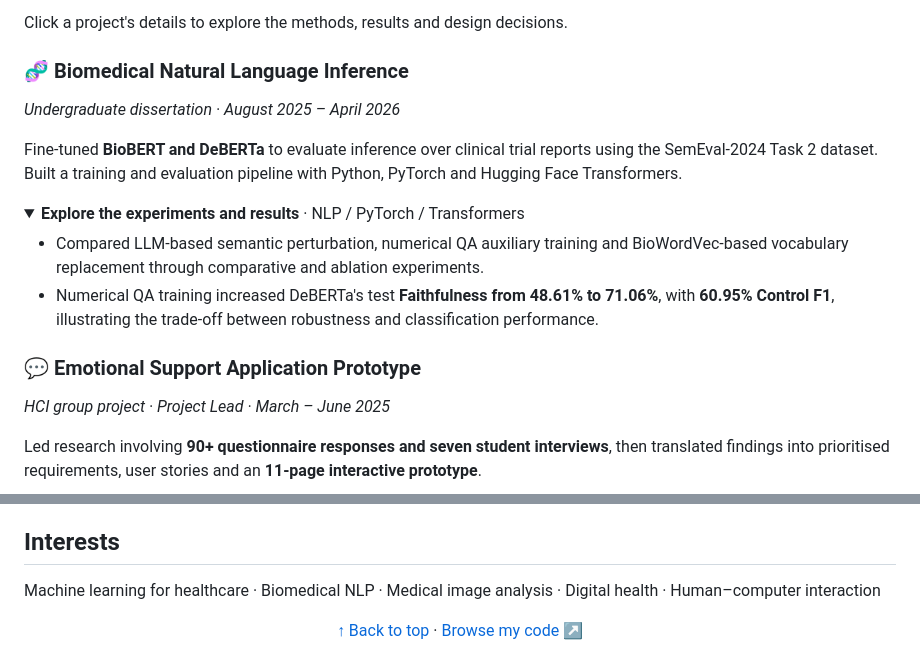
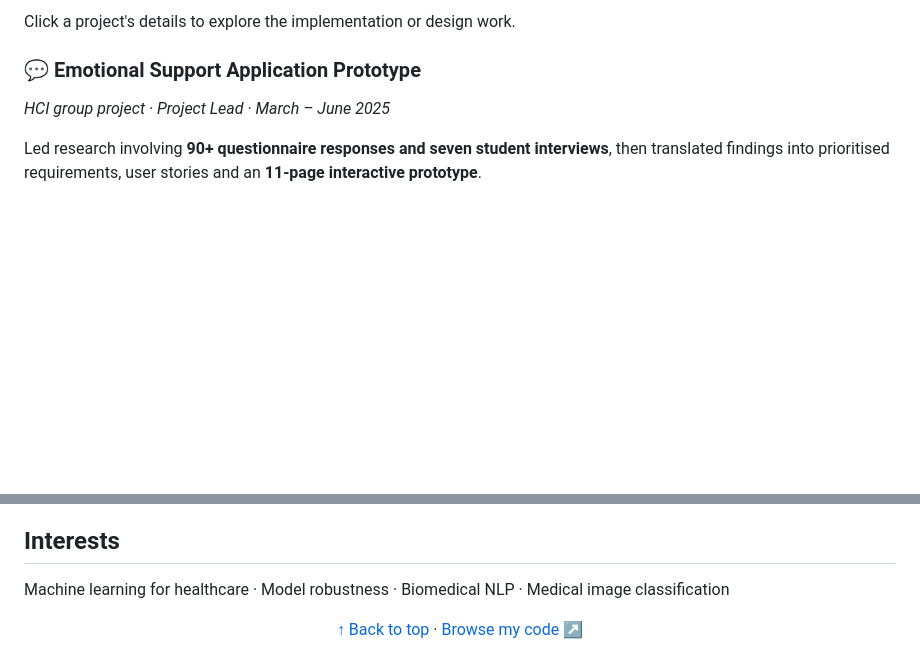
Before and after one commit to JackZhu777/JackZhu777, a Markdown page: README.md, 2 parts joined by grey strips. Drawn GitHub-style; folded sections open; blank space fills up the shorter version.

```diff
--- a/README.md
+++ b/README.md
@@ -52,19 +82,5 @@ My experience spans model training and evaluation, frontend and backend developm
 
-Click a project's details to explore the methods, results and design decisions.
-
-### 🧬 Biomedical Natural Language Inference
-
-*Undergraduate dissertation · August 2025 – April 2026*
-
-Fine-tuned **BioBERT and DeBERTa** to evaluate inference over clinical trial reports using the SemEval-2024 Task 2 dataset. Built a training and evaluation pipeline with Python, PyTorch and Hugging Face Transformers.
-
-<details>
-<summary><strong>Explore the experiments and results</strong> · NLP / PyTorch / Transformers</summary>
-
-- Compared LLM-based semantic perturbation, numerical QA auxiliary training and BioWordVec-based vocabulary replacement through comparative and ablation experiments.
-- Numerical QA training increased DeBERTa's test **Faithfulness from 48.61% to 71.06%**, with **60.95% Control F1**, illustrating the trade-off between robustness and classification performance.
-
-</details>
+Click a project's details to explore the implementation or design work.
 
 ### 💬 Emotional Support Application Prototype
 
@@ -125,7 +141,7 @@ Integrated regional commercial data and developed Power BI dashboards and monthl
 
 ## Interests
 
-Machine learning for healthcare · Biomedical NLP · Medical image analysis · Digital health · Human–computer interaction
+Machine learning for healthcare · Model robustness · Biomedical NLP · Medical image classification
 
 <div align="center">
 
```
Also changed, not shown: other parts of README.md (+39 -9 lines), assets/header-healthcare-v3.gif (added), assets/header-healthcare-v3.png (added), assets/header-zhuowei-v2.gif (deleted), assets/header-zhuowei-v2.png (deleted), 1 other file.
